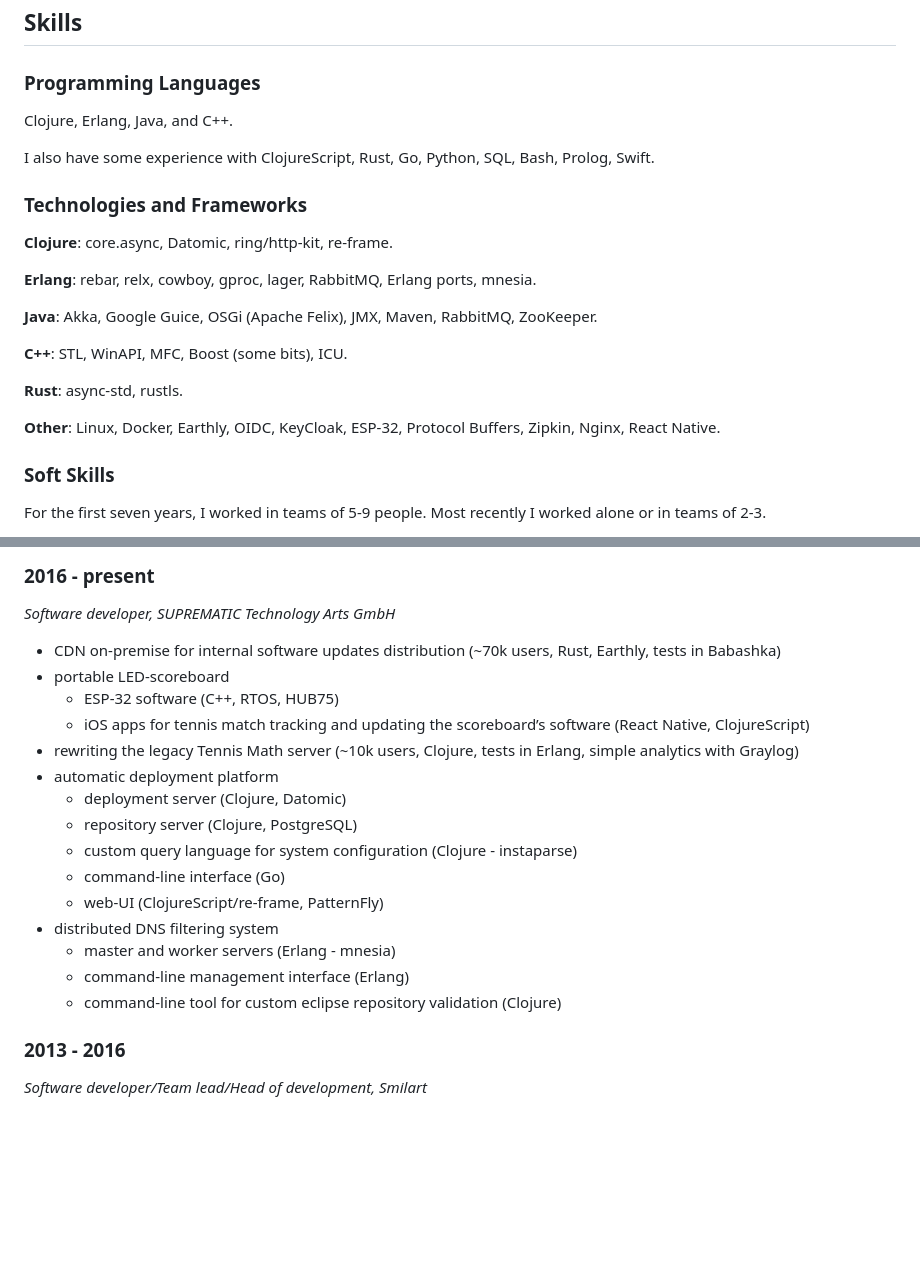
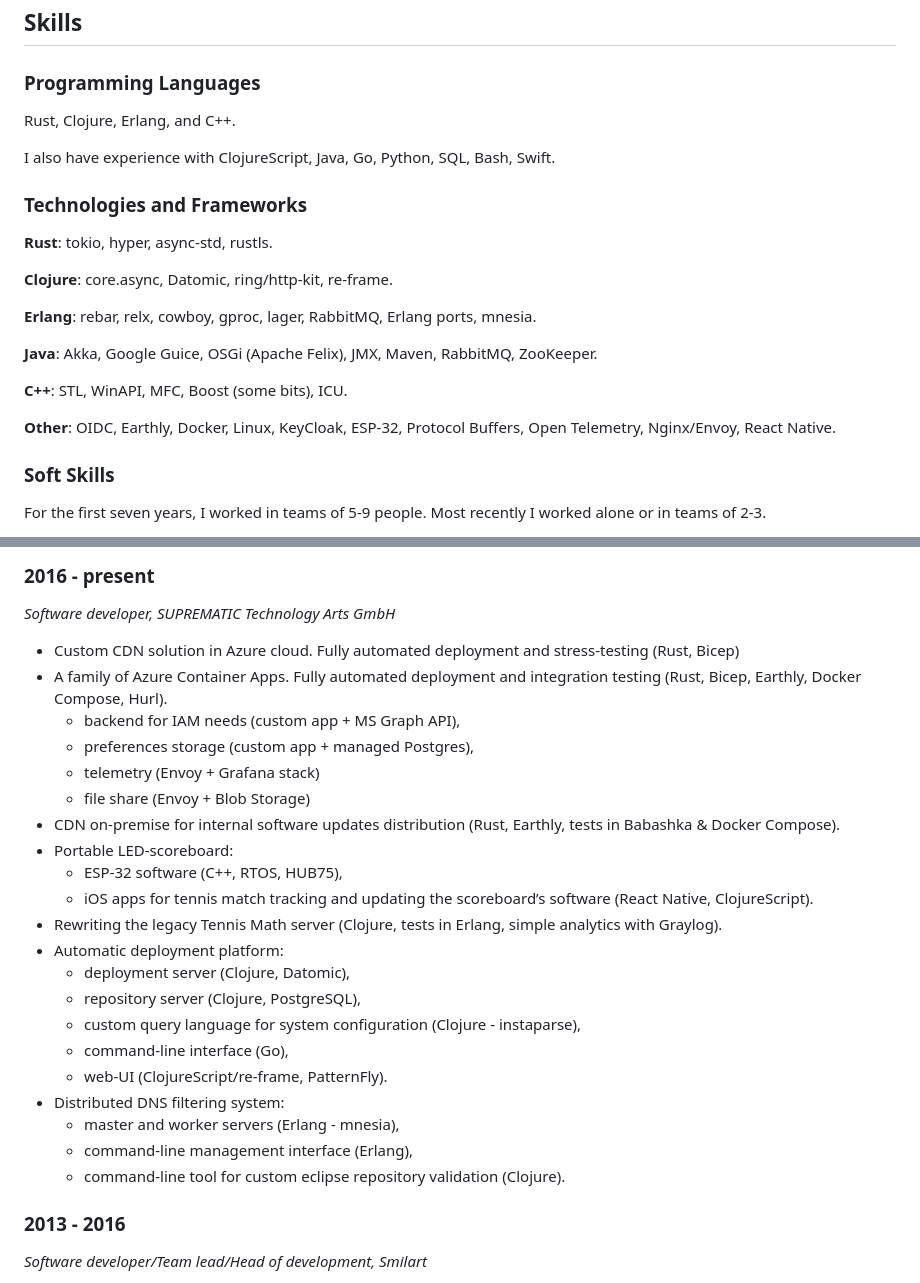
Before and after one commit to sskorokhodov/cv, a Markdown page: cv.md, 2 parts joined by grey strips. GitHub-like rendering; blank space fills up the shorter version.

Commit message:
Add the recent experience, update the tech-stack

```diff
--- a/cv.md
+++ b/cv.md
@@ -9,12 +9,13 @@ backend but don’t hesitate to work with UI or low-level projects.
 
 ### Programming Languages
 
-Clojure, Erlang, Java, and C++.
+Rust, Clojure, Erlang, and C++.
 
-I also have some experience with ClojureScript, Rust, Go, Python, SQL, Bash,
-Prolog, Swift.
+I also have experience with ClojureScript, Java, Go, Python, SQL, Bash, Swift.
 
 ### Technologies and Frameworks
+
+**Rust**: tokio, hyper, async-std, rustls.
 
 **Clojure**: core.async, Datomic, ring/http-kit, re-frame.
 
@@ -25,10 +26,8 @@ ZooKeeper.
 
 **C++**: STL, WinAPI, MFC, Boost (some bits), ICU.
 
-**Rust**: async-std, rustls.
-
-**Other**: Linux, Docker, Earthly, OIDC, KeyCloak, ESP-32, Protocol Buffers,
-Zipkin, Nginx, React Native.
+**Other**: OIDC, Earthly, Docker, Linux, KeyCloak, ESP-32, Protocol Buffers,
+Open Telemetry, Nginx/Envoy, React Native.
 
 ### Soft Skills
 
@@ -48,24 +47,32 @@ applications.”
 
 _Software developer, SUPREMATIC Technology Arts GmbH_
 
-- CDN on-premise for internal software updates distribution (~70k users, Rust,
-  Earthly, tests in Babashka)
-- portable LED-scoreboard
-    - ESP-32 software (C++, RTOS, HUB75)
+- Custom CDN solution in Azure cloud. Fully automated deployment and
+  stress-testing (Rust, Bicep)
+- A family of Azure Container Apps. Fully automated deployment and integration
+  testing (Rust, Bicep, Earthly, Docker Compose, Hurl).
+    - backend for IAM needs (custom app + MS Graph API),
+    - preferences storage (custom app + managed Postgres),
+    - telemetry (Envoy + Grafana stack)
+    - file share (Envoy + Blob Storage)
+- CDN on-premise for internal software updates distribution (Rust, Earthly,
+  tests in Babashka & Docker Compose).
+- Portable LED-scoreboard:
+    - ESP-32 software (C++, RTOS, HUB75),
     - iOS apps for tennis match tracking and updating the scoreboard’s software
-      (React Native, ClojureScript)
-- rewriting the legacy Tennis Math server (~10k users, Clojure, tests in Erlang,
-  simple analytics with Graylog)
-- automatic deployment platform
-    - deployment server (Clojure, Datomic)
-    - repository server (Clojure, PostgreSQL)
-    - custom query language for system configuration (Clojure - instaparse)
-    - command-line interface (Go)
-    - web-UI (ClojureScript/re-frame, PatternFly)
-- distributed DNS filtering system
-    - master and worker servers (Erlang - mnesia)
-    - command-line management interface (Erlang)
-    - command-line tool for custom eclipse repository validation (Clojure)
+      (React Native, ClojureScript).
+- Rewriting the legacy Tennis Math server (Clojure, tests in Erlang, simple
+  analytics with Graylog).
+- Automatic deployment platform:
+    - deployment server (Clojure, Datomic),
+    - repository server (Clojure, PostgreSQL),
+    - custom query language for system configuration (Clojure - instaparse),
+    - command-line interface (Go),
+    - web-UI (ClojureScript/re-frame, PatternFly).
+- Distributed DNS filtering system:
+    - master and worker servers (Erlang - mnesia),
+    - command-line management interface (Erlang),
+    - command-line tool for custom eclipse repository validation (Clojure).
 
 ### 2013 - 2016
 
```
